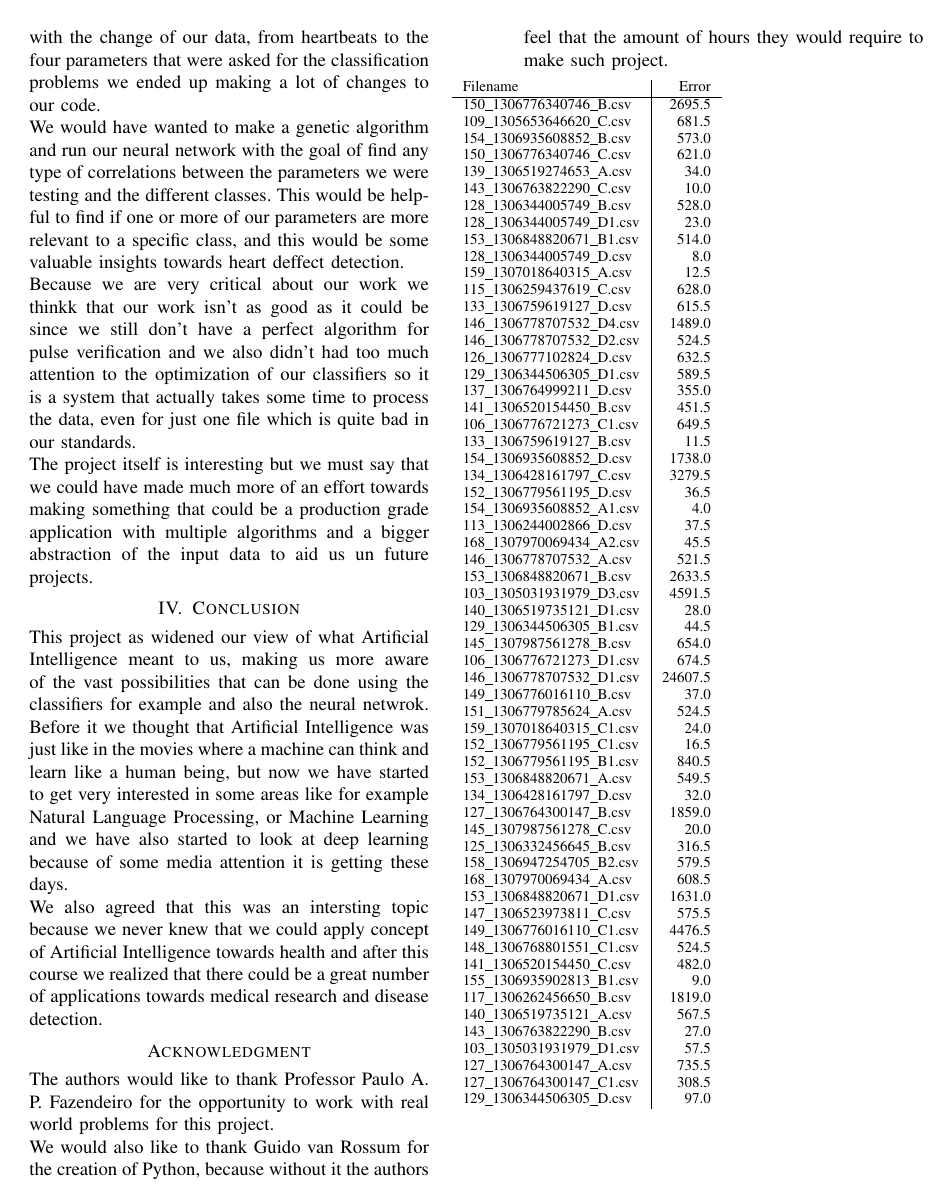
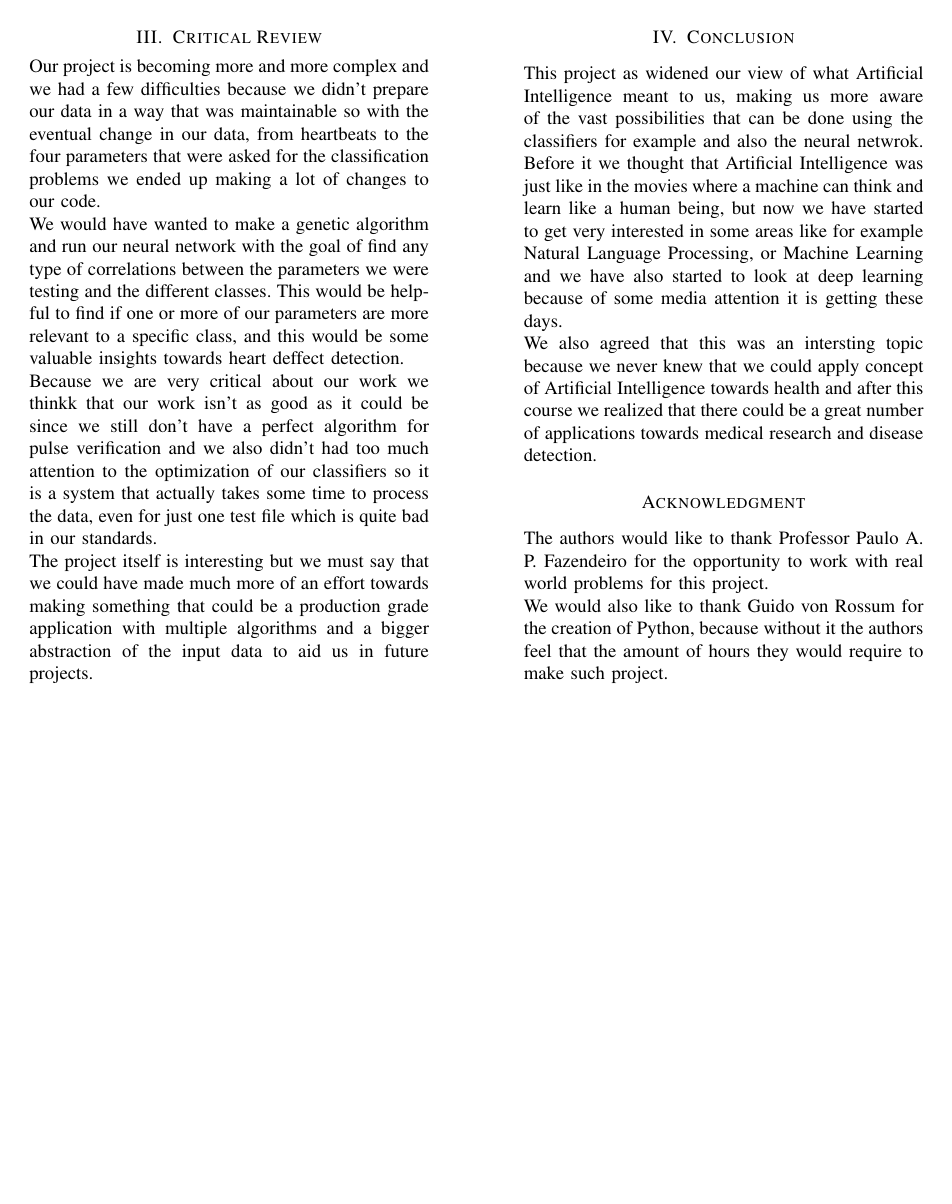
Before and after one commit to GugasCode/BeatingHeart, a LaTeX paper (report/relatorio.tex): page 2 of 2. Compiled offline with pdfLaTeX.

Commit message:
Added some things to the overall project.

```diff
--- a/report/relatorio.tex
+++ b/report/relatorio.tex
@@ -123,8 +126,9 @@ we check for the error of the classification steps.
 \section{Critical Review}
 Our project is becoming more and more complex and we had a few difficulties
 because we didn't prepare our data in a way that was maintainable so with the
-change of our data, from heartbeats to the four parameters that were asked for
-the classification problems we ended up making a lot of changes to our code.
+eventual change in our data, from heartbeats to the four parameters that were
+asked for the classification problems we ended up making a lot of changes to our
+code.
 
 We would have wanted to make a genetic algorithm and run our neural network with
 the goal of find any type of correlations between the parameters we were testing
@@ -136,81 +140,12 @@ Because we are very critical about our work we thinkk that our work isn't as
 good as it could be since we still don't have a perfect algorithm for pulse
 verification and we also didn't had too much attention to the optimization of
 our classifiers so it is a system that actually takes some time to process the
-data, even for just one file which is quite bad in our standards.
+data, even for just one test file which is quite bad in our standards.
 
 The project itself is interesting but we must say that we could have made much
 more of an effort towards making something that could be a production grade
 application with multiple algorithms and a bigger abstraction of the input data
-to aid us un future projects.
-
-\begin{table}
-\label{table:Error results}
-\begin{tabular}{l | r }
-	Filename & Error \\
-	\hline
-	150\_{}1306776340746\_{}B.csv & 2695.5 \\
-	109\_{}1305653646620\_{}C.csv & 681.5 \\
-	154\_{}1306935608852\_{}B.csv & 573.0 \\
-	150\_{}1306776340746\_{}C.csv & 621.0 \\
-	139\_{}1306519274653\_{}A.csv & 34.0 \\
-	143\_{}1306763822290\_{}C.csv & 10.0 \\
-	128\_{}1306344005749\_{}B.csv & 528.0 \\
-	128\_{}1306344005749\_{}D1.csv & 23.0 \\
-	153\_{}1306848820671\_{}B1.csv & 514.0 \\
-	128\_{}1306344005749\_{}D.csv & 8.0 \\
-	159\_{}1307018640315\_{}A.csv & 12.5 \\
-	115\_{}1306259437619\_{}C.csv & 628.0 \\
-	133\_{}1306759619127\_{}D.csv & 615.5 \\
-	146\_{}1306778707532\_{}D4.csv & 1489.0 \\
-	146\_{}1306778707532\_{}D2.csv & 524.5 \\
-	126\_{}1306777102824\_{}D.csv & 632.5 \\
-	129\_{}1306344506305\_{}D1.csv & 589.5 \\
-	137\_{}1306764999211\_{}D.csv & 355.0 \\
-	141\_{}1306520154450\_{}B.csv & 451.5 \\
-	106\_{}1306776721273\_{}C1.csv & 649.5 \\
-	133\_{}1306759619127\_{}B.csv & 11.5 \\
-	154\_{}1306935608852\_{}D.csv & 1738.0 \\
-	134\_{}1306428161797\_{}C.csv & 3279.5 \\
-	152\_{}1306779561195\_{}D.csv & 36.5 \\
-	154\_{}1306935608852\_{}A1.csv & 4.0 \\
-	113\_{}1306244002866\_{}D.csv & 37.5 \\
-	168\_{}1307970069434\_{}A2.csv & 45.5 \\
-	146\_{}1306778707532\_{}A.csv & 521.5 \\
-	153\_{}1306848820671\_{}B.csv & 2633.5 \\
-	103\_{}1305031931979\_{}D3.csv & 4591.5 \\
-	140\_{}1306519735121\_{}D1.csv & 28.0 \\
-	129\_{}1306344506305\_{}B1.csv & 44.5 \\
-	145\_{}1307987561278\_{}B.csv & 654.0 \\
-	106\_{}1306776721273\_{}D1.csv & 674.5 \\
-	146\_{}1306778707532\_{}D1.csv & 24607.5 \\
-	149\_{}1306776016110\_{}B.csv & 37.0 \\
-	151\_{}1306779785624\_{}A.csv & 524.5 \\
-	159\_{}1307018640315\_{}C1.csv & 24.0 \\
-	152\_{}1306779561195\_{}C1.csv & 16.5 \\
-	152\_{}1306779561195\_{}B1.csv & 840.5 \\
-	153\_{}1306848820671\_{}A.csv & 549.5 \\
-	134\_{}1306428161797\_{}D.csv & 32.0 \\
-	127\_{}1306764300147\_{}B.csv & 1859.0 \\
-	145\_{}1307987561278\_{}C.csv & 20.0 \\
-	125\_{}1306332456645\_{}B.csv & 316.5 \\
-	158\_{}1306947254705\_{}B2.csv & 579.5 \\
-	168\_{}1307970069434\_{}A.csv & 608.5 \\
-	153\_{}1306848820671\_{}D1.csv & 1631.0 \\
-	147\_{}1306523973811\_{}C.csv & 575.5 \\
-	149\_{}1306776016110\_{}C1.csv & 4476.5 \\
-	148\_{}1306768801551\_{}C1.csv & 524.5 \\
-	141\_{}1306520154450\_{}C.csv & 482.0 \\
-	155\_{}1306935902813\_{}B1.csv & 9.0 \\
-	117\_{}1306262456650\_{}B.csv & 1819.0 \\
-	140\_{}1306519735121\_{}A.csv & 567.5 \\
-	143\_{}1306763822290\_{}B.csv & 27.0 \\
-	103\_{}1305031931979\_{}D1.csv & 57.5 \\
-	127\_{}1306764300147\_{}A.csv & 735.5 \\
-	127\_{}1306764300147\_{}C1.csv & 308.5 \\
-	129\_{}1306344506305\_{}D.csv & 97.0 \\
-
-\end{tabular}
-\end{table}
+to aid us in future projects.
 
 \section{Conclusion}
 This project as widened our view of what Artificial Intelligence meant to us,
@@ -231,7 +166,7 @@ medical research and disease detection.
 The authors would like to thank Professor Paulo A. P. Fazendeiro for the
 opportunity to work with real world problems for this project.
 
-We would also like to thank Guido van Rossum for the creation of Python, because
+We would also like to thank Guido von Rossum for the creation of Python, because
 without it the authors feel that the amount of hours they would require to make
 such project.
 
```
Also changed, not shown: report/relatorio.tex (3 more changed lines), 2 other files.
